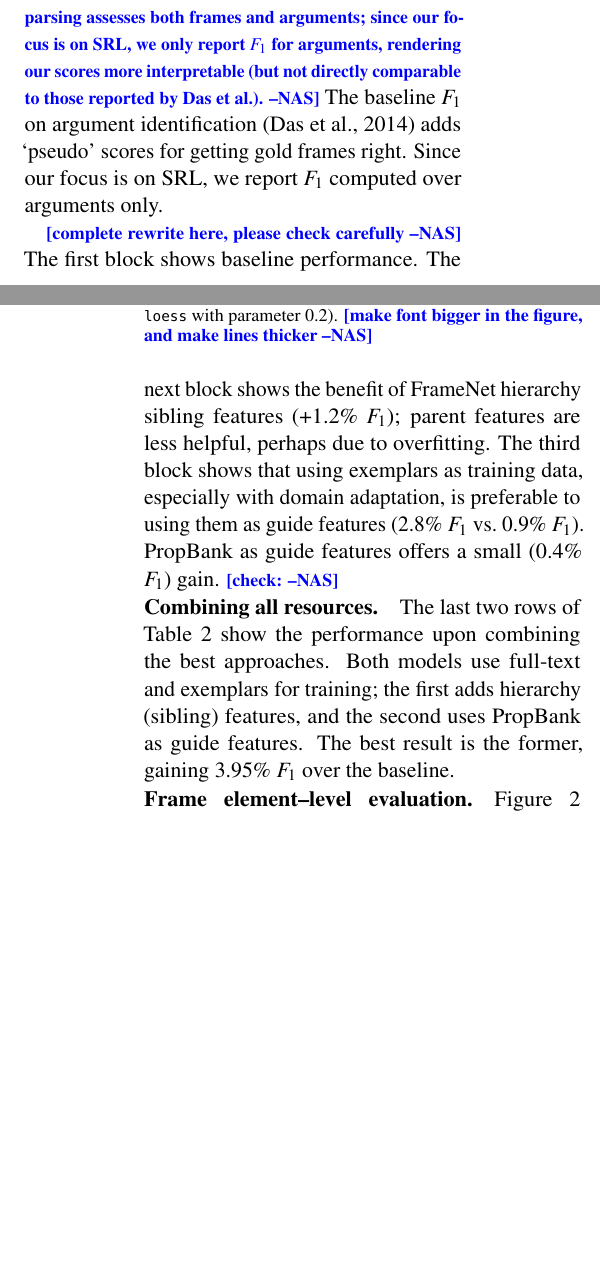
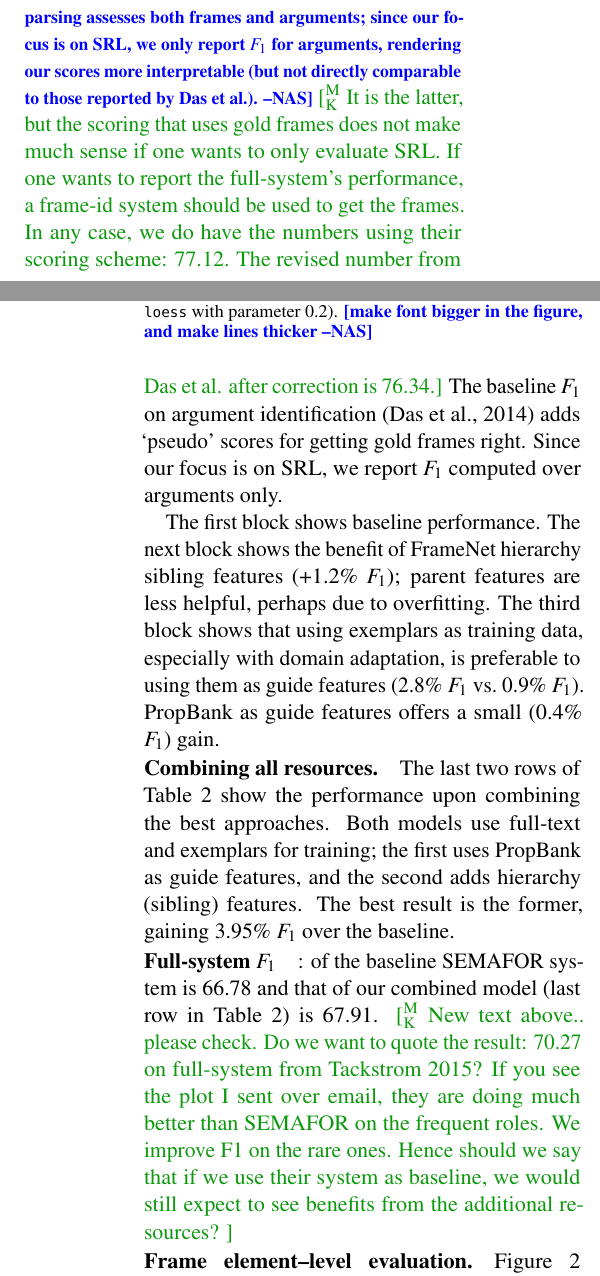
Before and after one commit to meghana-kshirsagar/acl2015, a LaTeX paper (argid_short.tex): two parts of the columns of pages 4 and 5 of 6, joined at a grey line, cut so that both start at the same text, the shorter picture padded with empty space. Compiled offline with pdfLaTeX.

Commit message:
comments and changes

```diff
--- a/argid_short.tex
+++ b/argid_short.tex
@@ -1145,18 +1145,21 @@ instances in Table \ref{tbl:results}, for all approaches. % that we
 assesses both frames and arguments; since our focus is on SRL, we only
 report $F_1$ for arguments, rendering our scores more interpretable
 (but not directly comparable to those reported by Das et al.).}
+\mk{It is the latter, but the scoring that uses gold frames does not make much sense if one wants to only evaluate SRL.
+If one wants to report the full-system's performance, a frame-id system should be used to get the frames.
+In any case, we do have the numbers using their scoring scheme: 77.12. The revised number from Das et al. after correction is 76.34.}
 The baseline $F_1$ on argument identification \citep{das-14} adds `pseudo' scores for getting gold frames right.
 Since our focus is on SRL, we report $F_1$ computed over arguments
 only.
 
-\nascomment{complete rewrite here, please check carefully}
 The first block shows baseline performance.  The next block shows the
 benefit of FrameNet hierarchy sibling features (+1.2\% $F_1$); parent features
 are less helpful, perhaps due to overfitting.  The third block shows
 that using exemplars as training data, especially with domain
 adaptation, is preferable to using them as guide features (2.8\% $F_1$
 vs.~0.9\% $F_1$).  PropBank
-as guide features offers a small (0.4\% $F_1$) gain. \nascomment{check:}
+as guide features offers a small (0.4\% $F_1$) gain.
+
 
 
 
@@ -1211,9 +1214,16 @@ as guide features offers a small (0.4\% $F_1$) gain. \nascomment{check:}
 \paragraph{Combining all resources.} The last two rows of Table
 \ref{tbl:results} show the performance upon combining the best
 approaches.  Both models use full-text and exemplars for training; the
-first adds hierarchy (sibling) features, and the second uses PropBank
-as guide features.  The best result is the former, gaining 3.95\%
-$F_1$ over the baseline.
+first uses PropBank as guide features, and the second adds hierarchy (sibling) features.
+The best result is the former, gaining 3.95\% $F_1$ over the baseline.
+\paragraph{Full-system $F_1$}: of the baseline SEMAFOR system is
+66.78 and that of our combined model (last row in Table \ref{tbl:results}) is 67.91.
+\mk{New text above.. please check. Do we want to quote the result: 70.27 on full-system
+from Tackstrom 2015? If you see the plot I sent over email, they
+are doing much better than SEMAFOR on the frequent roles. We improve F1 on the rare ones.
+Hence should we say that if we use their system as baseline, we would still
+expect to see benefits from the additional resources? }
+
 
 
 % Here, both models use the optimal training data configuration: (FT+exemplars) but differ in the feature augmentation used.
```
Also changed, not shown: argid_short.tex (2 more changed lines).
